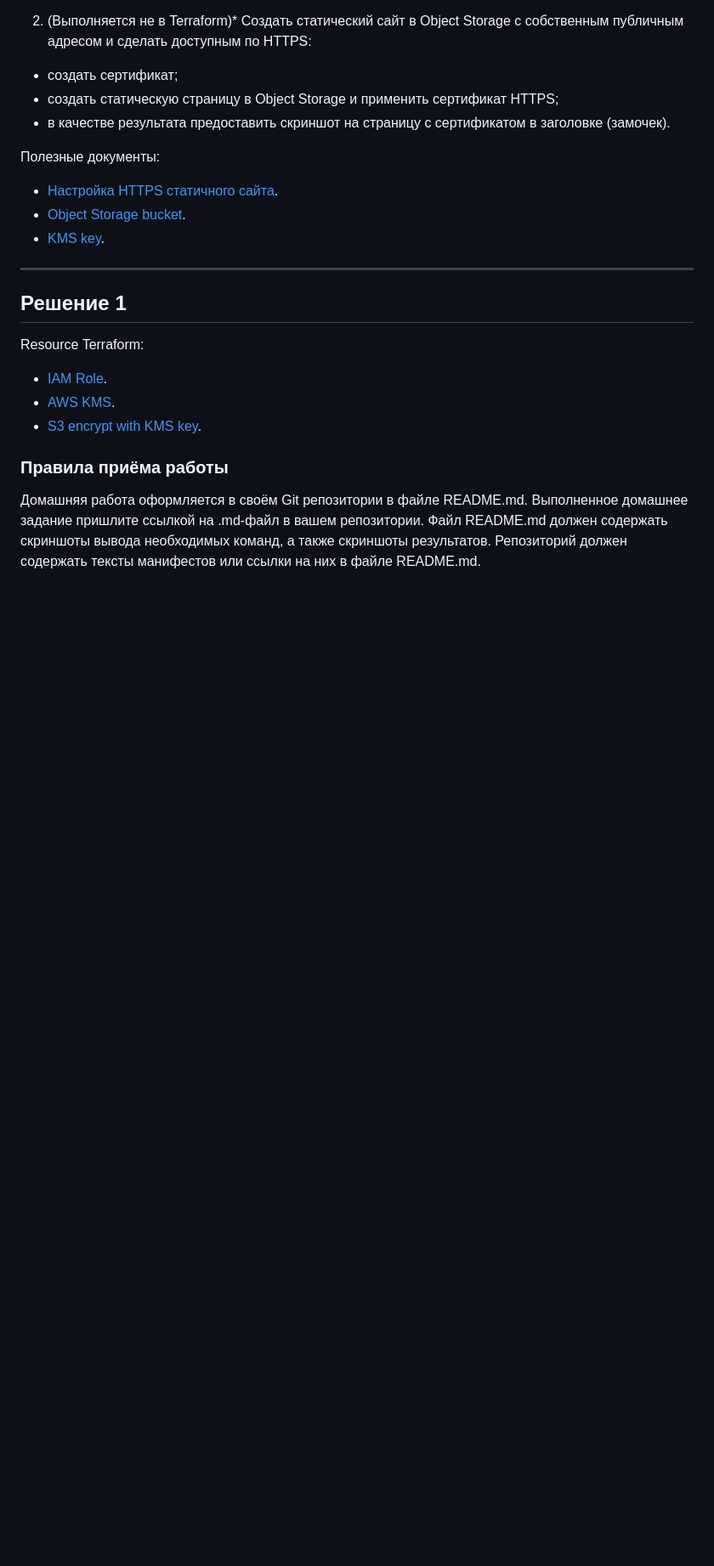
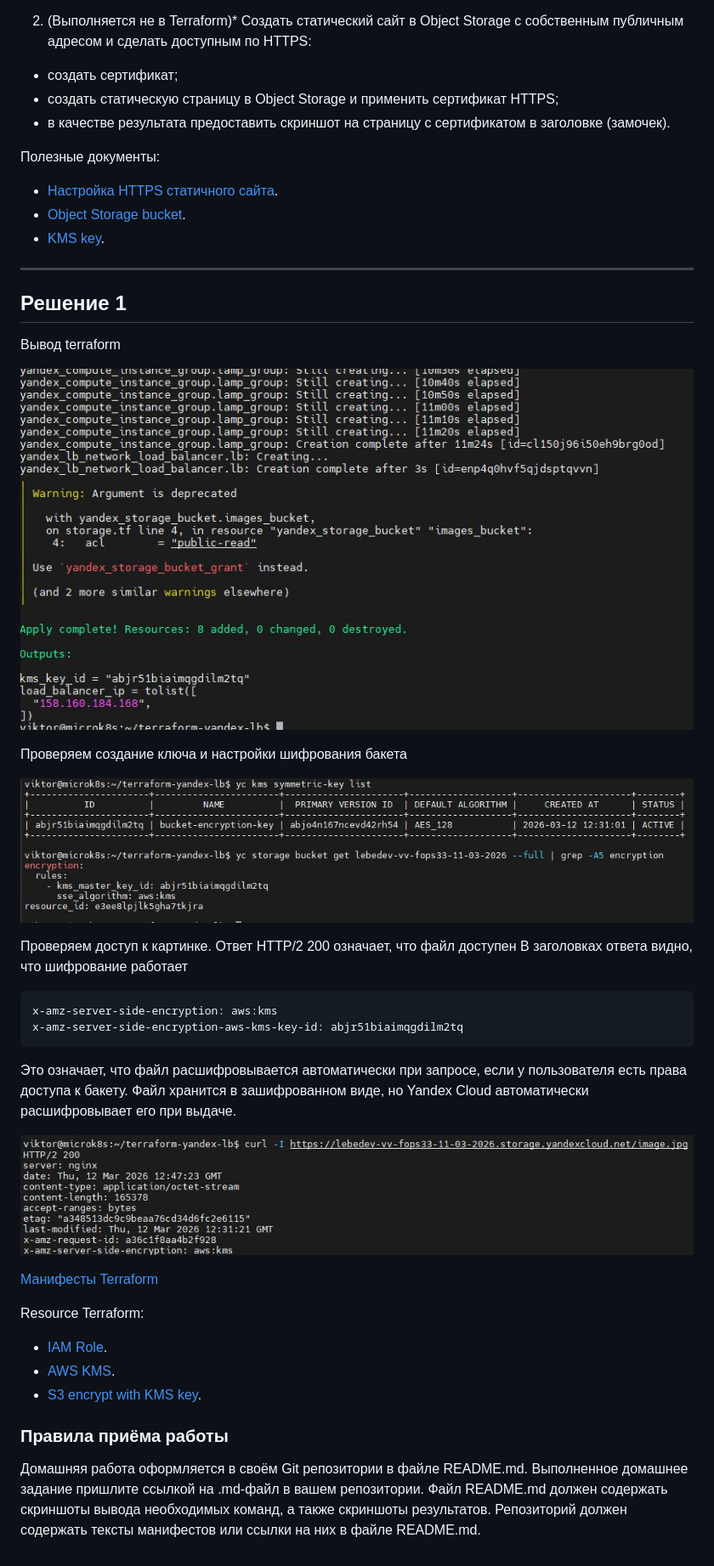
Before and after one commit to ViktorLebedev93/orgnet-15.3hw, a Markdown page: README.md, the part around the change. Shown at 85% size. Rendered like a GitHub page; pictures changed too: img/img1.jpg (added), img/img2.jpg (added), img/img3.jpg (added); blank space fills up the shorter version.

Commit message:
task1

````diff
--- a/README.md
+++ b/README.md
@@ -24,6 +24,26 @@
 ---
 ## Решение 1
 
+Вывод terraform
+
+![img1](img/img1.jpg)
+
+Проверяем создание ключа и настройки шифрования бакета
+
+![img2](img/img2.jpg)
+
+Проверяем доступ к картинке. Ответ HTTP/2 200 означает, что файл доступен
+В заголовках ответа видно, что шифрование работает
+```
+x-amz-server-side-encryption: aws:kms
+x-amz-server-side-encryption-aws-kms-key-id: abjr51biaimqgdilm2tq
+```
+
+Это означает, что файл расшифровывается автоматически при запросе, если у пользователя есть права доступа к бакету. Файл хранится в зашифрованном виде, но Yandex Cloud автоматически расшифровывает его при выдаче.
+
+![img3](img/img3.jpg)
+
+[Манифесты Terraform](https://github.com/ViktorLebedev93/orgnet-15.3hw/tree/main/terraform-yandex-lb)
 
 Resource Terraform:
 
````
